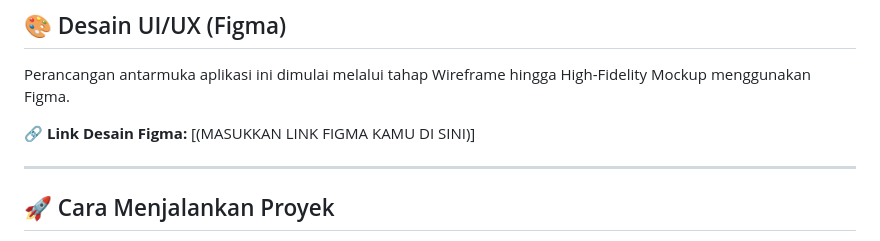
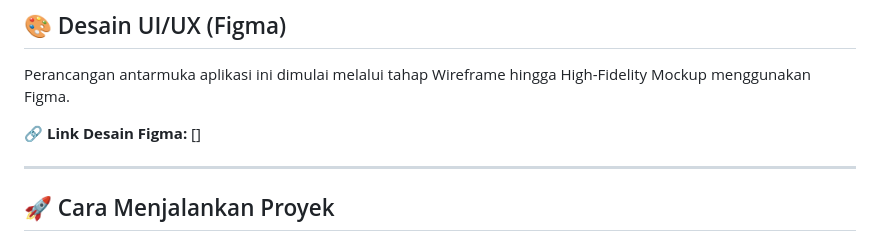
Before and after one commit to bramantyo-source/UTS-Project-Cryptofolio-, a Markdown page: README.md, the part around the change. GitHub-like rendering.

Commit message:
Add Figma design link placeholder
Added placeholder for Figma design link in README.

```diff
--- a/README.md
+++ b/README.md
@@ -56,7 +56,7 @@ Proyek ini dibangun menggunakan teknologi Web Standar (Vanilla) tanpa Framework,
 Perancangan antarmuka aplikasi ini dimulai melalui tahap Wireframe hingga High-Fidelity Mockup menggunakan Figma.
 
 🔗 **Link Desain Figma:**
-[(MASUKKAN LINK FIGMA KAMU DI SINI)]
+[]
 
 -------------------------------------------------------------------------------------------------------------------------------------------------------------------------------------------
 
```
